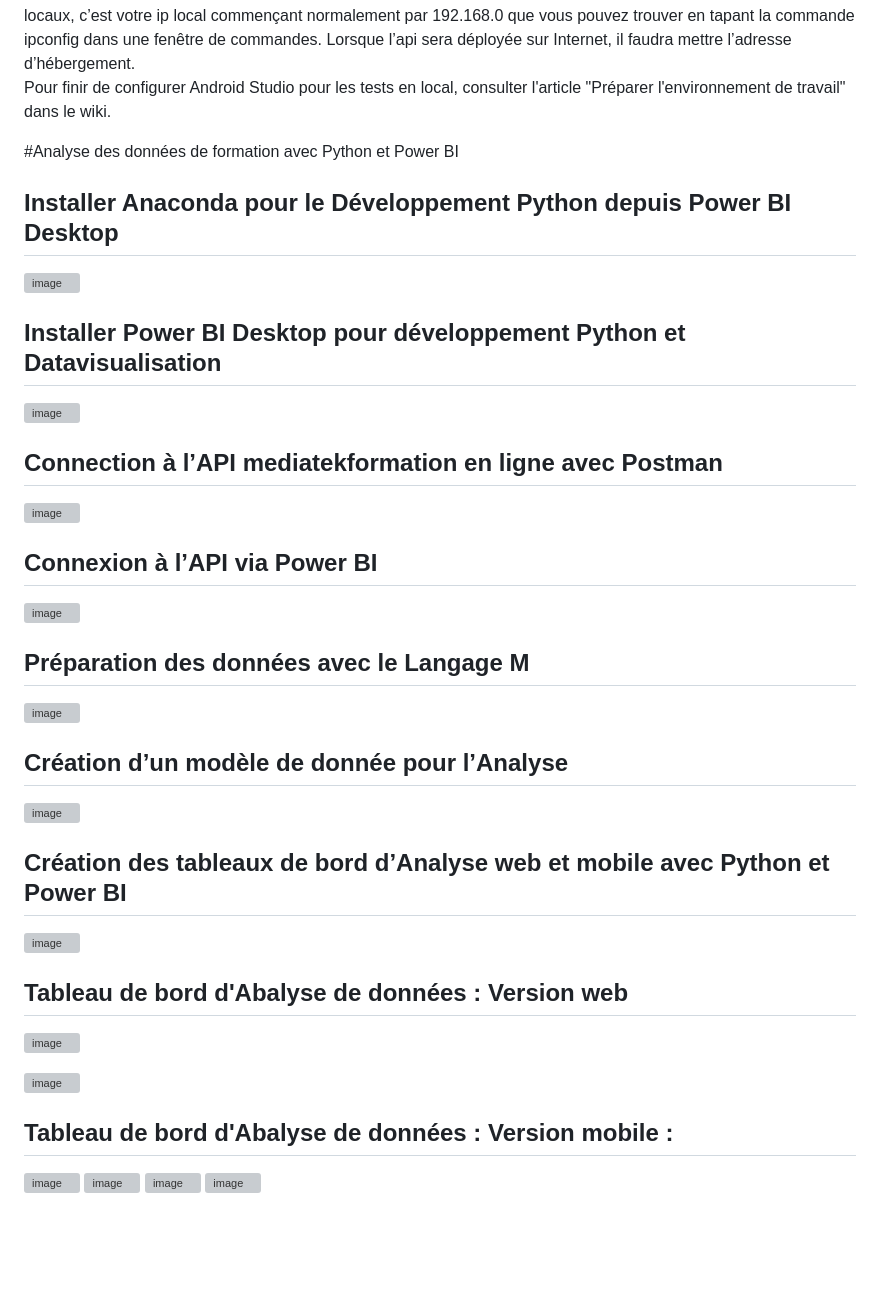
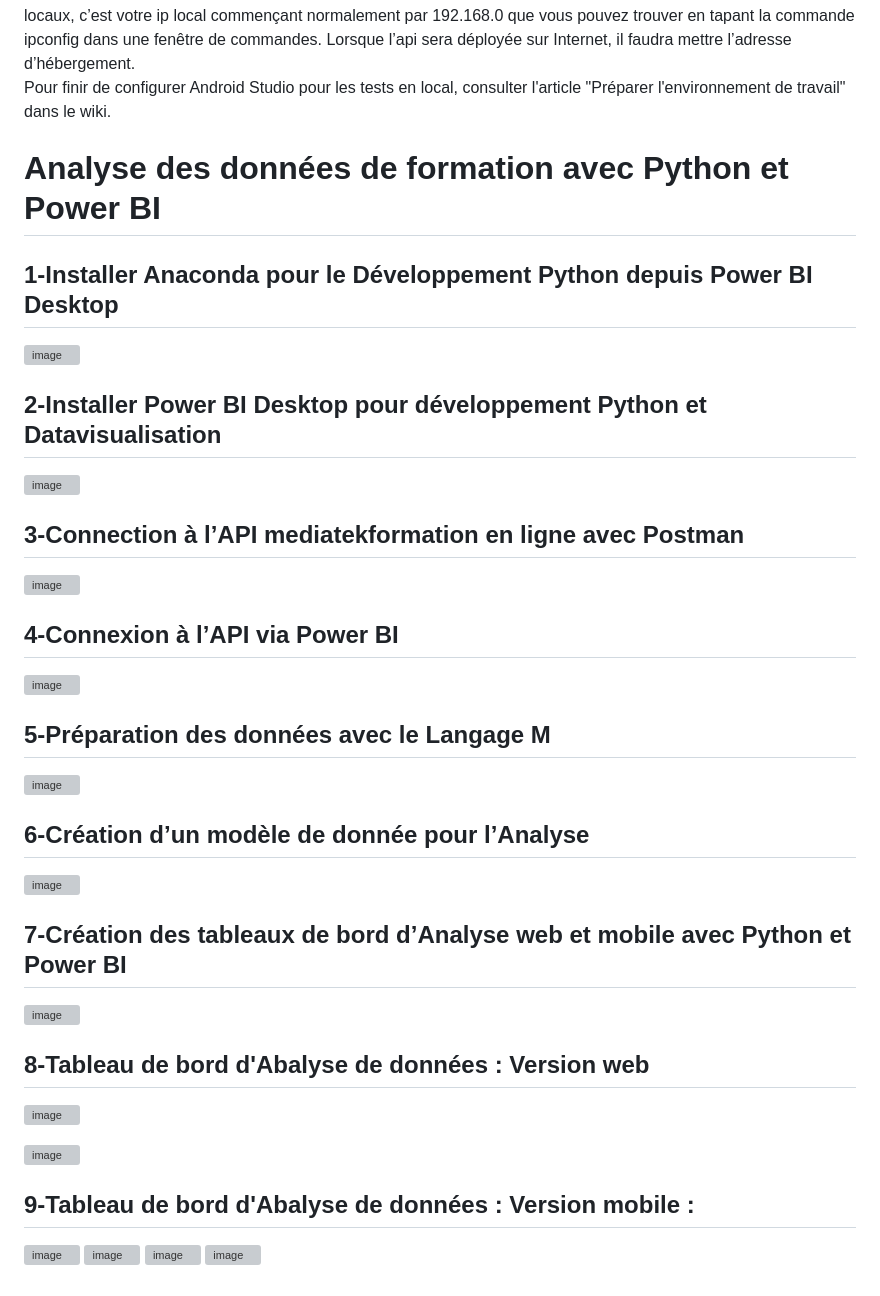
Before and after one commit to gloriaadcloud/mediatekformation_mobile, a Markdown page: README.md, the part around the change. Drawn GitHub-style; blank space fills up the shorter version; grey boxes are pictures that could not be loaded.

```diff
--- a/README.md
+++ b/README.md
@@ -74,36 +74,36 @@ Une fois la BDD et l'API REST installées, il reste une modification à faire da
 Dans AccesDistant.java du package moddele, se trouve la déclaration de la constante SERVERADDR qui contient l’adresse IP de l’api rest. Il faut remplacer l’adresse actuelle par celle qui correspond à votre machine. Pour les tests locaux, c’est votre ip local commençant normalement par 192.168.0 que vous pouvez trouver en tapant la commande ipconfig dans une fenêtre de commandes. Lorsque l’api sera déployée sur Internet, il faudra mettre l’adresse d’hébergement.<br>
 Pour finir de configurer Android Studio pour les tests en local, consulter l'article "Préparer l'environnement de travail" dans le wiki.
 
-#Analyse des données de formation avec Python et Power BI
-## Installer Anaconda pour le Développement Python depuis Power BI Desktop
+# Analyse des données de formation avec Python et Power BI
+## 1-Installer Anaconda pour le Développement Python depuis Power BI Desktop
 
 ![image](https://github.com/user-attachments/assets/62bcf51b-d277-4bad-a90e-9f9f6c6f312d)
 
-## Installer Power BI Desktop pour développement Python et Datavisualisation
+## 2-Installer Power BI Desktop pour développement Python et Datavisualisation
 
 ![image](https://github.com/user-attachments/assets/79bd6efa-fd1e-49e3-a83b-83ef2cd41305)
 
-## Connection à l’API mediatekformation en ligne avec Postman
+## 3-Connection à l’API mediatekformation en ligne avec Postman
 
 ![image](https://github.com/user-attachments/assets/27861c3d-c187-4bb4-ab22-01842eb10060)
 
-## Connexion à l’API via Power BI
+## 4-Connexion à l’API via Power BI
 
 ![image](https://github.com/user-attachments/assets/459ad30f-273c-49de-a2be-4a73c27de226)
 
-## Préparation des données avec le Langage M
+## 5-Préparation des données avec le Langage M
 
 ![image](https://github.com/user-attachments/assets/db46ff44-0fc9-4d38-bacf-5f7f3d7aa38b)
 
-## Création d’un modèle de donnée pour l’Analyse
+## 6-Création d’un modèle de donnée pour l’Analyse
 
 ![image](https://github.com/user-attachments/assets/391d38e0-1680-42e3-9cf3-5ee50ace48a5)
 
-## Création des tableaux de bord d’Analyse web et mobile avec Python et Power BI
+## 7-Création des tableaux de bord d’Analyse web et mobile avec Python et Power BI
 
 ![image](https://github.com/user-attachments/assets/2a4bf477-c1f5-4d7b-864f-8710ab400059)
 
-## Tableau de bord d'Abalyse de données : Version web
+## 8-Tableau de bord d'Abalyse de données : Version web
 
 ![image](https://github.com/user-attachments/assets/62c615b1-cfa0-4e15-8dce-732fe4b256ce)
 
@@ -111,7 +111,7 @@ Pour finir de configurer Android Studio pour les tests en local, consulter l'art
 ![image](https://github.com/user-attachments/assets/6d5664db-0083-478e-bbe9-d10f5ea809ee)
 
 
-## Tableau de bord d'Abalyse de données : Version mobile :
+## 9-Tableau de bord d'Abalyse de données : Version mobile :
 
 ![image](https://github.com/user-attachments/assets/d833400b-0096-47d7-a078-fb35599eb9fc)
 ![image](https://github.com/user-attachments/assets/b856f5f5-4b17-4490-af6b-e8d621866721)
```
